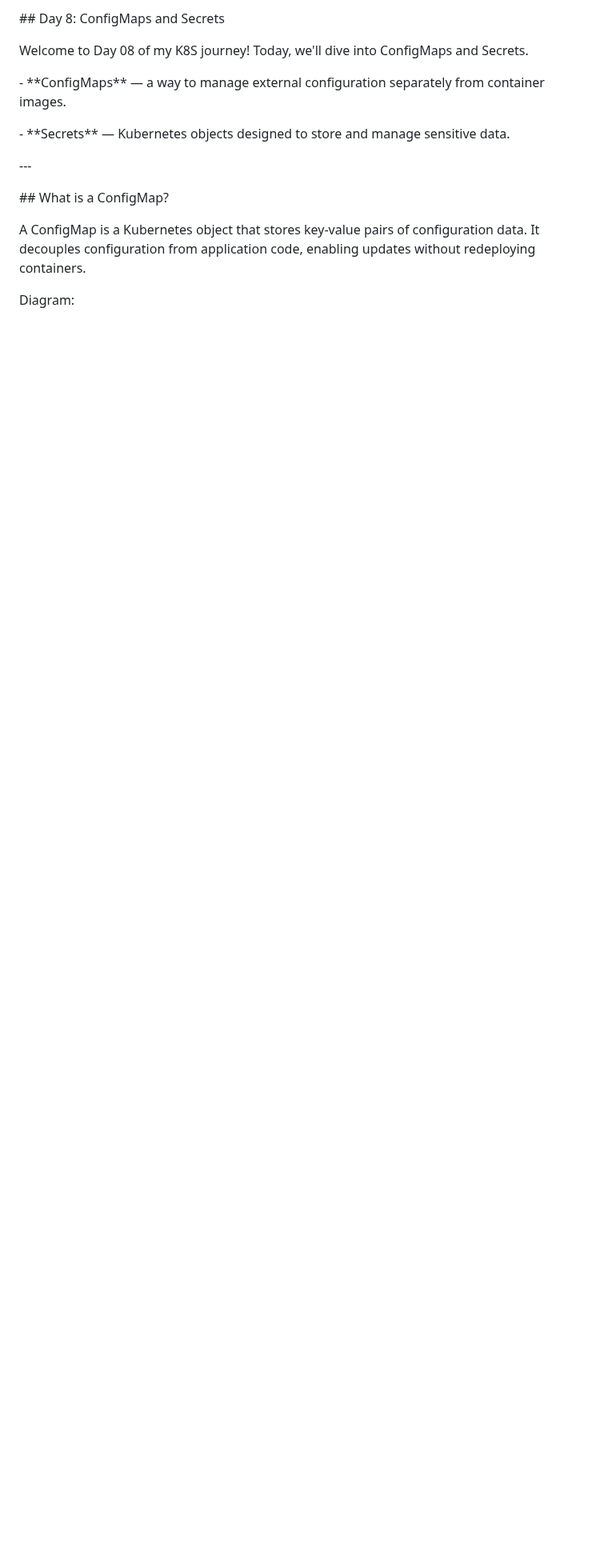
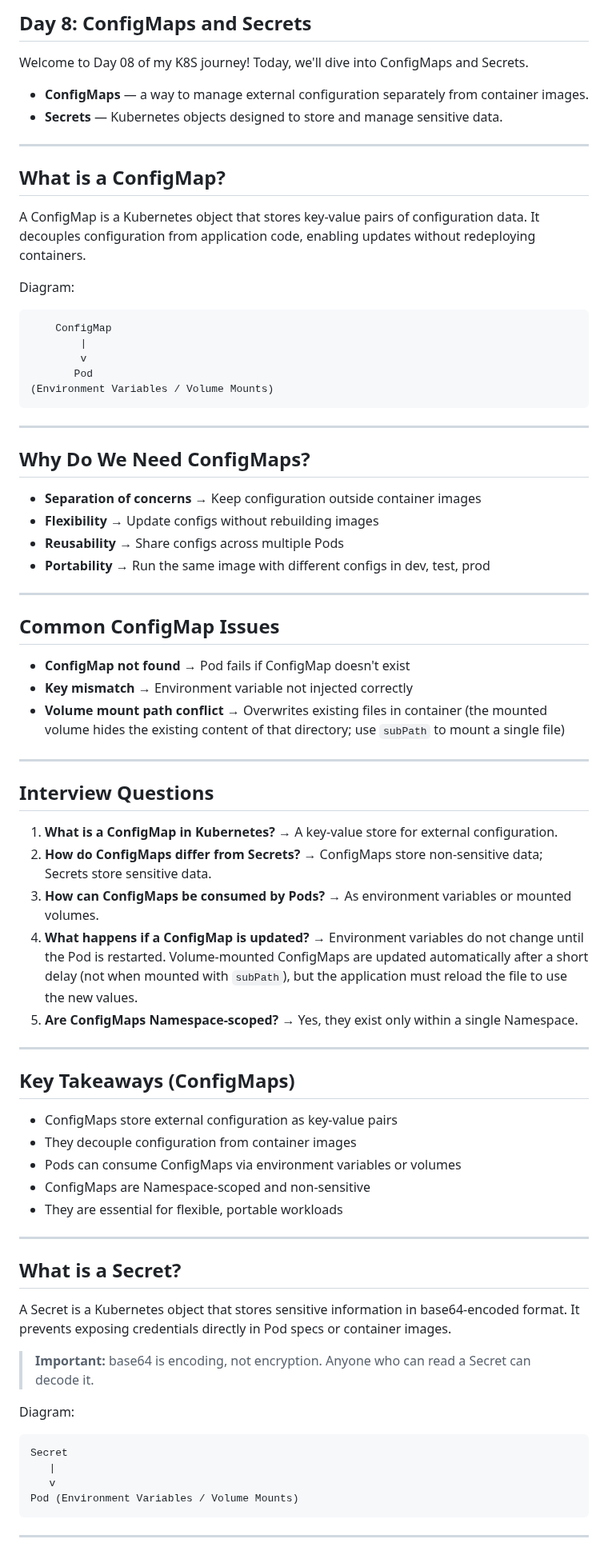
Before and after one commit to Karamsandhu2516/MY-K8S-JOURNEY, a Markdown page: Day08-ConfigMap-Secrets/README.md, the part around one of its changes. Shown at 80% size. Rendered like a GitHub page; blank space fills up the shorter version.

````diff
--- a/Day08-ConfigMap-Secrets/README.md
+++ b/Day08-ConfigMap-Secrets/README.md
@@ -1,30 +1,84 @@
-\## Day 8: ConfigMaps and Secrets
-
-
+## Day 8: ConfigMaps and Secrets
 
 Welcome to Day 08 of my K8S journey! Today, we'll dive into ConfigMaps and Secrets.
 
+- **ConfigMaps** — a way to manage external configuration separately from container images.
+- **Secrets** — Kubernetes objects designed to store and manage sensitive data.
 
+---
 
-\- \*\*ConfigMaps\*\* — a way to manage external configuration separately from container images.
-
-\- \*\*Secrets\*\* — Kubernetes objects designed to store and manage sensitive data.
-
-
-
-\---
-
-
-
-\## What is a ConfigMap?
-
-
+## What is a ConfigMap?
 
 A ConfigMap is a Kubernetes object that stores key-value pairs of configuration data. It decouples configuration from application code, enabling updates without redeploying containers.
 
+Diagram:
 
+```text
+    ConfigMap
+        |
+        v
+       Pod
+(Environment Variables / Volume Mounts)
+```
+
+---
+
+## Why Do We Need ConfigMaps?
+
+- **Separation of concerns** → Keep configuration outside container images
+- **Flexibility** → Update configs without rebuilding images
+- **Reusability** → Share configs across multiple Pods
+- **Portability** → Run the same image with different configs in dev, test, prod
+
+---
+
+## Common ConfigMap Issues
+
+- **ConfigMap not found** → Pod fails if ConfigMap doesn't exist
+- **Key mismatch** → Environment variable not injected correctly
+- **Volume mount path conflict** → Overwrites existing files in container (the mounted volume hides the existing content of that directory; use `subPath` to mount a single file)
+
+---
+
+## Interview Questions
+
+1. **What is a ConfigMap in Kubernetes?**
+   → A key-value store for external configuration.
+2. **How do ConfigMaps differ from Secrets?**
+   → ConfigMaps store non-sensitive data; Secrets store sensitive data.
+3. **How can ConfigMaps be consumed by Pods?**
+   → As environment variables or mounted volumes.
+4. **What happens if a ConfigMap is updated?**
+   → Environment variables do not change until the Pod is restarted. Volume-mounted ConfigMaps are updated automatically after a short delay (not when mounted with `subPath`), but the application must reload the file to use the new values.
+5. **Are ConfigMaps Namespace-scoped?**
+   → Yes, they exist only within a single Namespace.
+
+---
+
+## Key Takeaways (ConfigMaps)
+
+- ConfigMaps store external configuration as key-value pairs
+- They decouple configuration from container images
+- Pods can consume ConfigMaps via environment variables or volumes
+- ConfigMaps are Namespace-scoped and non-sensitive
+- They are essential for flexible, portable workloads
+
+---
+
+## What is a Secret?
+
+A Secret is a Kubernetes object that stores sensitive information in base64-encoded format. It prevents exposing credentials directly in Pod specs or container images.
+
+> **Important:** base64 is encoding, not encryption. Anyone who can read a Secret can decode it.
 
 Diagram:
 
+```text
+Secret
+   |
+   v
+Pod (Environment Variables / Volume Mounts)
+```
 
+---
 
````
Also changed, not shown: other parts of Day08-ConfigMap-Secrets/README.md (+84 -330 lines), Day08-ConfigMap-Secrets/images/output.png (added), 2 other files.
